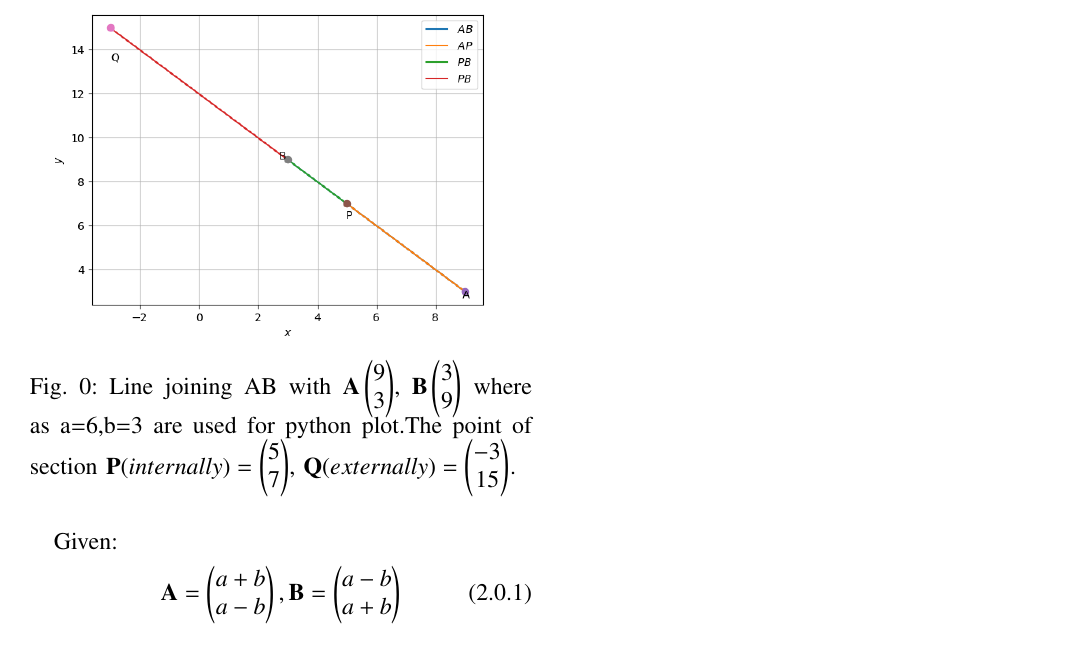
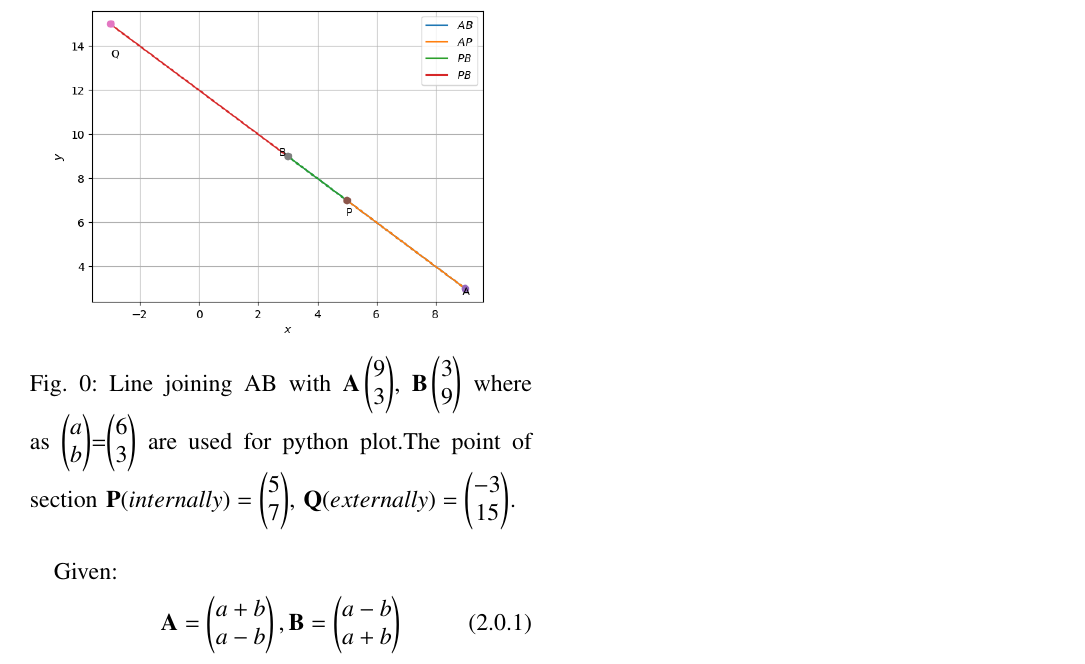
Before and after one commit to satyam463/challenge_Problem1, a LaTeX paper (Challengeproblem1.tex): part of the page, cut so that both start at the same text. Compiled offline with pdfLaTeX.

Commit message:
Update Challengeproblem1.tex

```diff
--- a/Challengeproblem1.tex
+++ b/Challengeproblem1.tex
@@ -166,7 +166,7 @@ Find the coordinates of the point which divides internally and externally,line j
 \begin{figure}[h!]
        \centering
         \includegraphics[width =\linewidth]{Figure_2.png}
-        \caption{Line joining AB with $\vec{A}\myvec{9\\3}$, $\vec{B}\myvec{3\\9}$ where as a=6,b=3 are used for python plot.The point of section $\vec{P}(internally)=\myvec{5\\7}$, $\vec{Q}(externally)=\myvec{-3\\15}$.}\label{t1}
+        \caption{Line joining AB with $\vec{A}\myvec{9\\3}$, $\vec{B}\myvec{3\\9}$ where as \myvec{a\\b}=\myvec{6\\3} are used for python plot.The point of section $\vec{P}(internally)=\myvec{5\\7}$, $\vec{Q}(externally)=\myvec{-3\\15}$.}\label{t1}
 \end{figure}
 Given:
 \begin{align}
```
